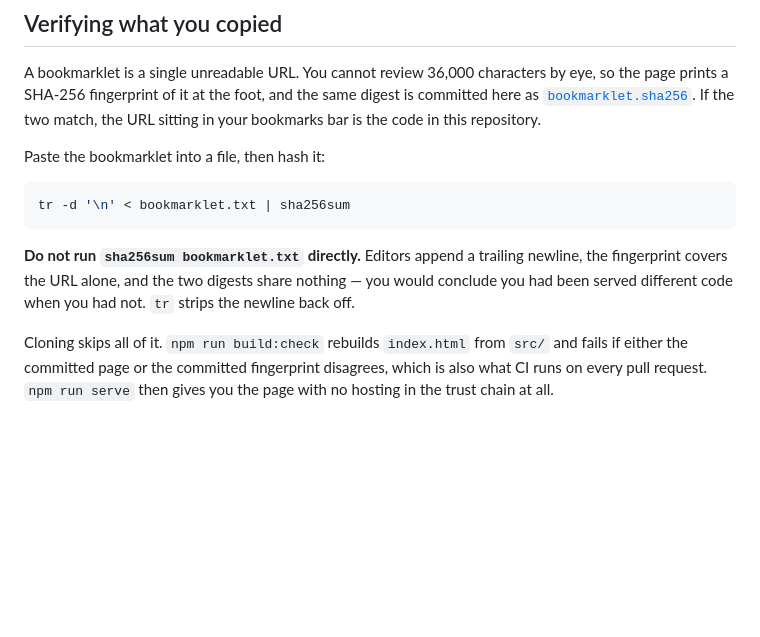
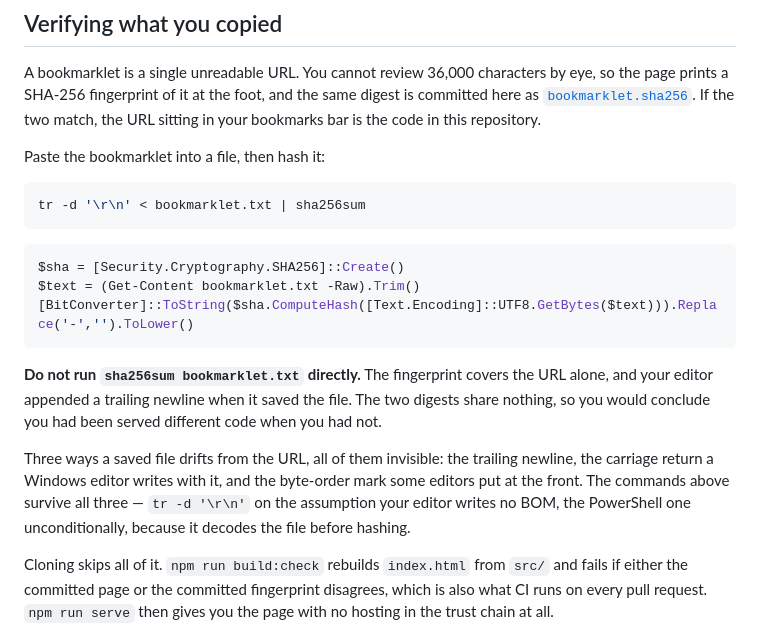
Before and after one commit to vilaslautaro/ecom-toolkit, a Markdown page: README.md, the part around the change. GitHub-like rendering; blank space fills up the shorter version.

````diff
--- a/README.md
+++ b/README.md
@@ -78,10 +78,18 @@ A bookmarklet is a single unreadable URL. You cannot review 36,000 characters by
 Paste the bookmarklet into a file, then hash it:
 
 ```bash
-tr -d '\n' < bookmarklet.txt | sha256sum
+tr -d '\r\n' < bookmarklet.txt | sha256sum
 ```
 
-**Do not run `sha256sum bookmarklet.txt` directly.** Editors append a trailing newline, the fingerprint covers the URL alone, and the two digests share nothing — you would conclude you had been served different code when you had not. `tr` strips the newline back off.
+```powershell
+$sha = [Security.Cryptography.SHA256]::Create()
+$text = (Get-Content bookmarklet.txt -Raw).Trim()
+[BitConverter]::ToString($sha.ComputeHash([Text.Encoding]::UTF8.GetBytes($text))).Replace('-','').ToLower()
+```
+
+**Do not run `sha256sum bookmarklet.txt` directly.** The fingerprint covers the URL alone, and your editor appended a trailing newline when it saved the file. The two digests share nothing, so you would conclude you had been served different code when you had not.
+
+Three ways a saved file drifts from the URL, all of them invisible: the trailing newline, the carriage return a Windows editor writes with it, and the byte-order mark some editors put at the front. The commands above survive all three — `tr -d '\r\n'` on the assumption your editor writes no BOM, the PowerShell one unconditionally, because it decodes the file before hashing.
 
 Cloning skips all of it. `npm run build:check` rebuilds `index.html` from `src/` and fails if either the committed page or the committed fingerprint disagrees, which is also what CI runs on every pull request. `npm run serve` then gives you the page with no hosting in the trust chain at all.
 
````
Also changed, not shown: docs/ARCHITECTURE.md (+18 -8 lines).
